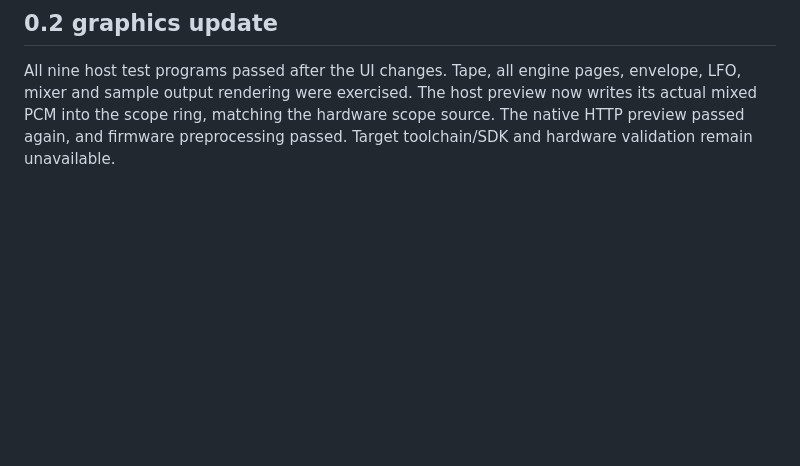
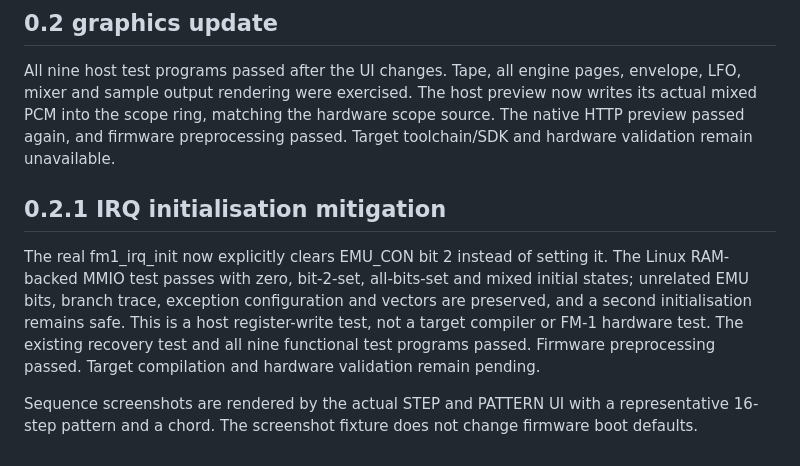
Before and after one commit to dspaudio/orbit, a Markdown page: docs/VALIDATION.md, the part around the change. Rendered like a GitHub page; blank space fills up the shorter version.

Commit message:
Disable divide-by-zero trap and capture sequencer screens

```diff
--- a/docs/VALIDATION.md
+++ b/docs/VALIDATION.md
@@ -25,3 +25,9 @@ Existing web editor suite: PASS (sample byte parity, import/CHOP, backup/restore
 ## 0.2 graphics update
 
 All nine host test programs passed after the UI changes. Tape, all engine pages, envelope, LFO, mixer and sample output rendering were exercised. The host preview now writes its actual mixed PCM into the scope ring, matching the hardware scope source. The native HTTP preview passed again, and firmware preprocessing passed. Target toolchain/SDK and hardware validation remain unavailable.
+
+## 0.2.1 IRQ initialisation mitigation
+
+The real fm1_irq_init now explicitly clears EMU_CON bit 2 instead of setting it. The Linux RAM-backed MMIO test passes with zero, bit-2-set, all-bits-set and mixed initial states; unrelated EMU bits, branch trace, exception configuration and vectors are preserved, and a second initialisation remains safe. This is a host register-write test, not a target compiler or FM-1 hardware test. The existing recovery test and all nine functional test programs passed. Firmware preprocessing passed. Target compilation and hardware validation remain pending.
+
+Sequence screenshots are rendered by the actual STEP and PATTERN UI with a representative 16-step pattern and a chord. The screenshot fixture does not change firmware boot defaults.
```
Also changed, not shown: README.md (+7 -1 lines), docs/orbit-pattern.png (added), docs/orbit-sequencer.png (added), 6 other files.
